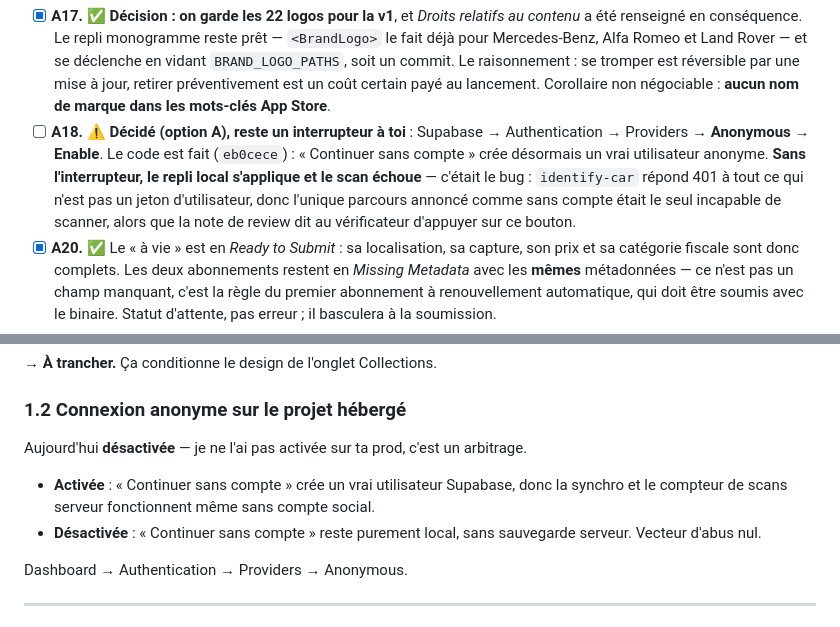
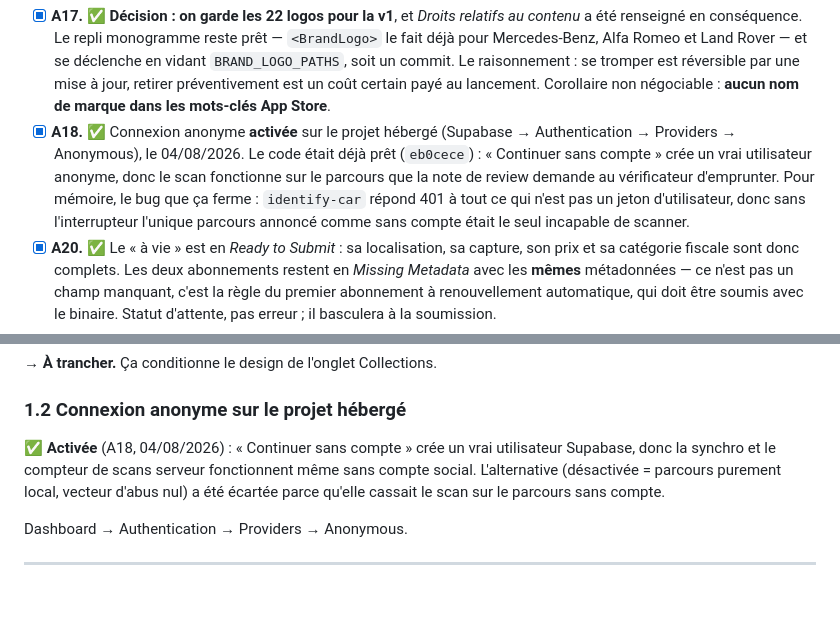
Before and after one commit to buildKevin/app-cardex, a Markdown page: LAUNCH.md, 2 parts joined by grey strips. Drawn GitHub-style; blank space fills up the shorter version.

Commit message:
Mark anonymous sign-in as enabled (A18)
Co-Authored-By: Claude Fable 5 <noreply@anthropic.com>

```diff
--- a/LAUNCH.md
+++ b/LAUNCH.md
@@ -98,14 +98,14 @@ pourquoi de chaque ligne.
       commit. Le raisonnement : se tromper est réversible par une mise à jour,
       retirer préventivement est un coût certain payé au lancement. Corollaire
       non négociable : **aucun nom de marque dans les mots-clés App Store**.
-- [ ] **A18.** ⚠️ **Décidé (option A), reste un interrupteur à toi** : Supabase →
-      Authentication → Providers → **Anonymous → Enable**. Le code est fait
-      (`eb0cece`) : « Continuer sans compte » crée désormais un vrai utilisateur
-      anonyme. **Sans l'interrupteur, le repli local s'applique et le scan
-      échoue** — c'était le bug : `identify-car` répond 401 à tout ce qui n'est
-      pas un jeton d'utilisateur, donc l'unique parcours annoncé comme sans
-      compte était le seul incapable de scanner, alors que la note de review dit
-      au vérificateur d'appuyer sur ce bouton.
+- [x] **A18.** ✅ Connexion anonyme **activée** sur le projet hébergé (Supabase →
+      Authentication → Providers → Anonymous), le 04/08/2026. Le code était déjà
+      prêt (`eb0cece`) : « Continuer sans compte » crée un vrai utilisateur
+      anonyme, donc le scan fonctionne sur le parcours que la note de review
+      demande au vérificateur d'emprunter. Pour mémoire, le bug que ça ferme :
+      `identify-car` répond 401 à tout ce qui n'est pas un jeton d'utilisateur,
+      donc sans l'interrupteur l'unique parcours annoncé comme sans compte était
+      le seul incapable de scanner.
 - [x] **A20.** ✅ Le « à vie » est en *Ready to Submit* : sa localisation, sa
       capture, son prix et sa catégorie fiscale sont donc complets. Les deux
       abonnements restent en *Missing Metadata* avec les **mêmes** métadonnées —
@@ -173,12 +173,10 @@ matériel tiers protégé sans autorisation, et Ferrari est notoirement procédu
 
 ### 1.2 Connexion anonyme sur le projet hébergé
 
-Aujourd'hui **désactivée** — je ne l'ai pas activée sur ta prod, c'est un arbitrage.
-
-- **Activée** : « Continuer sans compte » crée un vrai utilisateur Supabase, donc la
-  synchro et le compteur de scans serveur fonctionnent même sans compte social.
-- **Désactivée** : « Continuer sans compte » reste purement local, sans sauvegarde
-  serveur. Vecteur d'abus nul.
+✅ **Activée** (A18, 04/08/2026) : « Continuer sans compte » crée un vrai utilisateur
+Supabase, donc la synchro et le compteur de scans serveur fonctionnent même sans
+compte social. L'alternative (désactivée = parcours purement local, vecteur d'abus
+nul) a été écartée parce qu'elle cassait le scan sur le parcours sans compte.
 
 Dashboard → Authentication → Providers → Anonymous.
 
```
